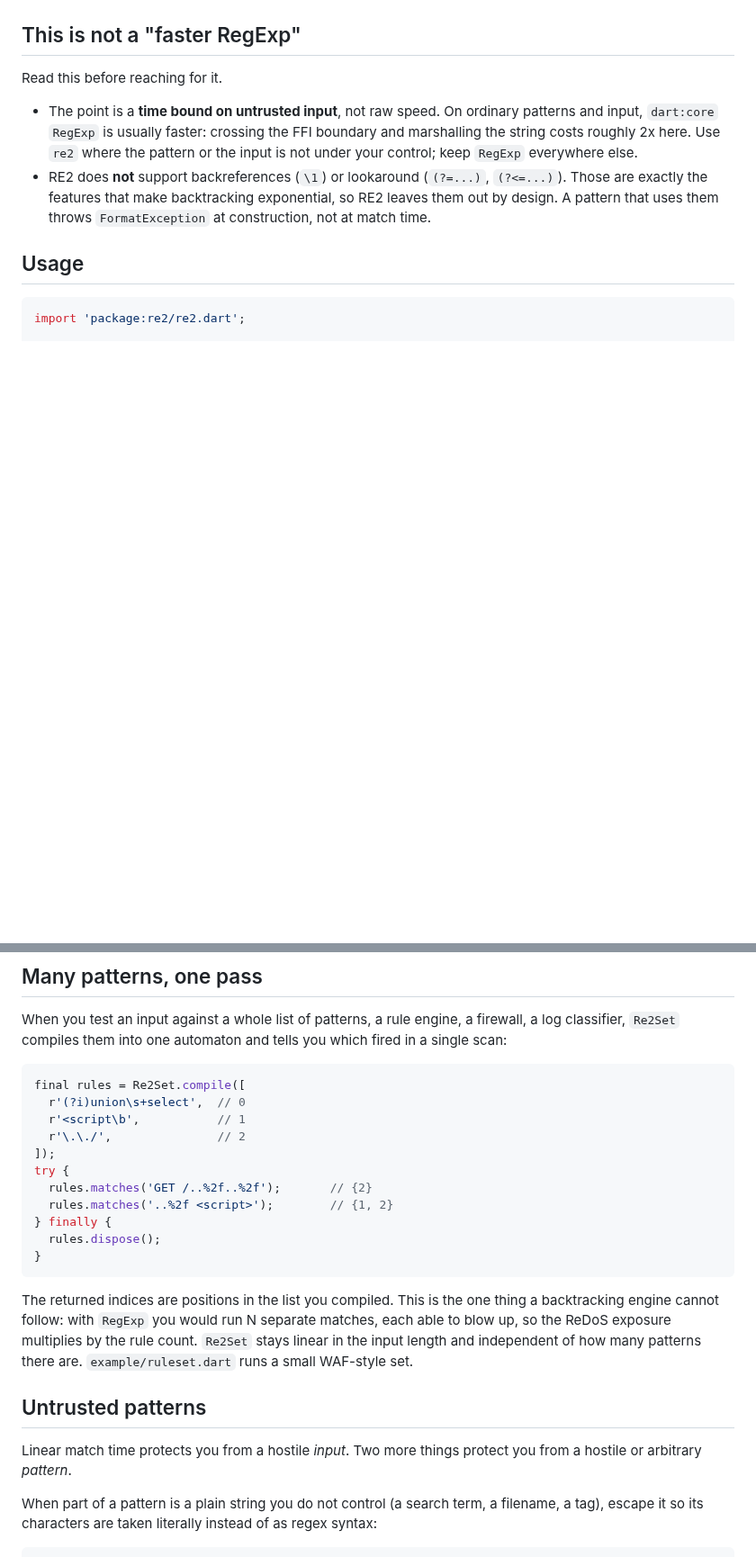
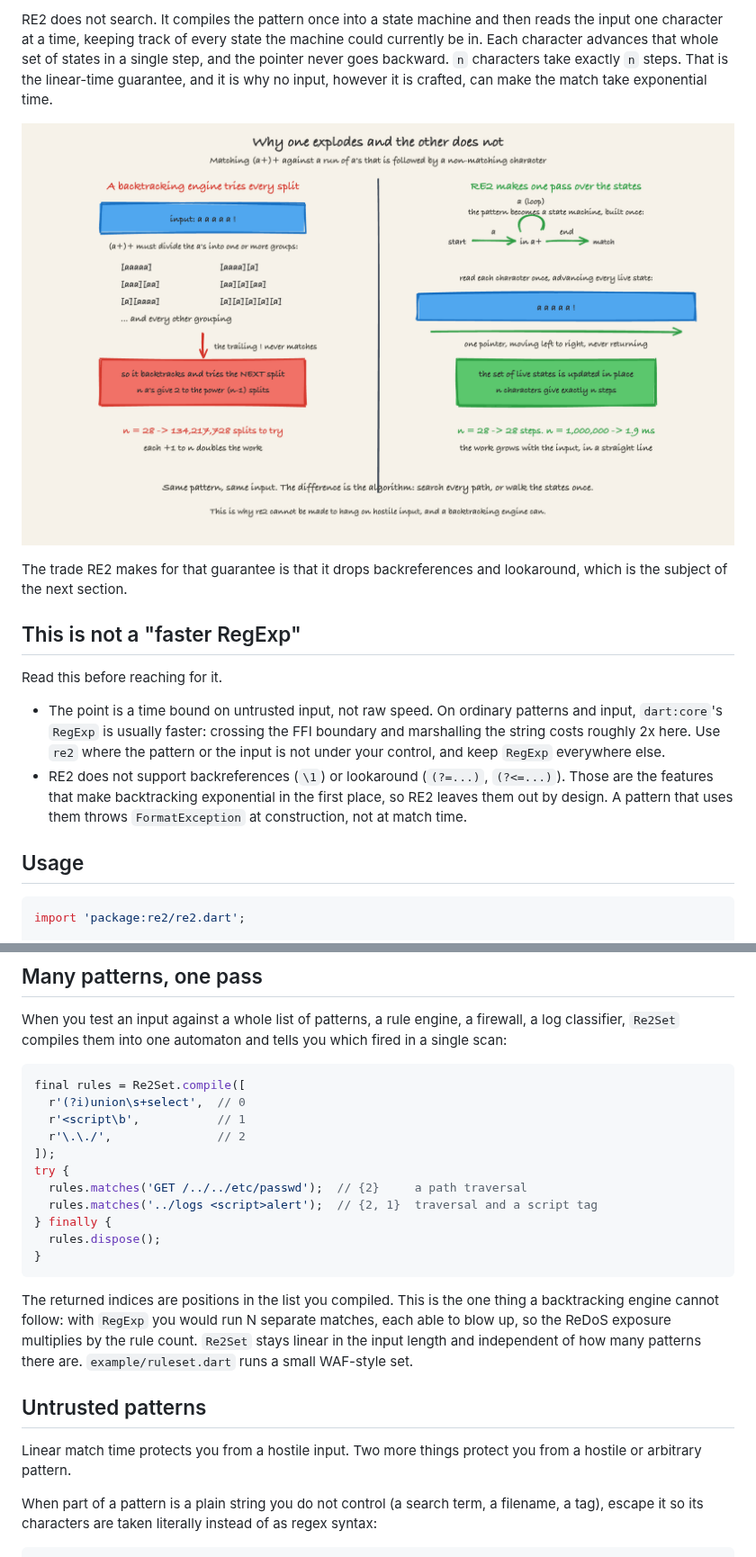
Before and after one commit to Yusufihsangorgel/re2, a Markdown page: README.md, 2 parts joined by grey strips. Shown at 90% size. Drawn GitHub-style; pictures changed too: doc/mechanism.png (added); blank space fills up the shorter version.

```diff
--- a/README.md
+++ b/README.md
@@ -37,18 +39,28 @@ exploitable, and why.
+RE2 does not search. It compiles the pattern once into a state machine and then
+reads the input one character at a time, keeping track of every state the
+machine could currently be in. Each character advances that whole set of states
+in a single step, and the pointer never goes backward. `n` characters take
+exactly `n` steps. That is the linear-time guarantee, and it is why no input,
+however it is crafted, can make the match take exponential time.
+
+![Side by side: a backtracking engine enumerating every way to split the input and backtracking through 134 million of them, versus RE2 making one left-to-right pass over a state machine in n steps](https://raw.githubusercontent.com/Yusufihsangorgel/re2/main/doc/mechanism.png)
+
+The trade RE2 makes for that guarantee is that it drops backreferences and
+lookaround, which is the subject of the next section.
 
 ## This is not a "faster RegExp"
 
 Read this before reaching for it.
 
-- The point is a **time bound on untrusted input**, not raw speed. On
-  ordinary patterns and input, `dart:core` `RegExp` is usually faster:
-  crossing the FFI boundary and marshalling the string costs roughly 2x
-  here. Use `re2` where the pattern or the input is not under your
-  control; keep `RegExp` everywhere else.
-- RE2 does **not** support backreferences (`\1`) or lookaround
-  (`(?=...)`, `(?<=...)`). Those are exactly the features that make
-  backtracking exponential, so RE2 leaves them out by design. A pattern
-  that uses them throws `FormatException` at construction, not at match
-  time.
+- The point is a time bound on untrusted input, not raw speed. On ordinary
+  patterns and input, `dart:core`'s `RegExp` is usually faster: crossing the
+  FFI boundary and marshalling the string costs roughly 2x here. Use `re2`
+  where the pattern or the input is not under your control, and keep `RegExp`
+  everywhere else.
+- RE2 does not support backreferences (`\1`) or lookaround (`(?=...)`,
+  `(?<=...)`). Those are the features that make backtracking exponential in the
+  first place, so RE2 leaves them out by design. A pattern that uses them throws
+  `FormatException` at construction, not at match time.
 
 ## Usage
 
@@ -133,8 +145,8 @@ final rules = Re2Set.compile([
   r'\.\./',               // 2
 ]);
 try {
-  rules.matches('GET /..%2f..%2f');       // {2}
-  rules.matches('..%2f <script>');        // {1, 2}
+  rules.matches('GET /../../etc/passwd');  // {2}     a path traversal
+  rules.matches('../logs <script>alert');  // {2, 1}  traversal and a script tag
 } finally {
   rules.dispose();
 }
@@ -148,8 +160,8 @@ many patterns there are. `example/ruleset.dart` runs a small WAF-style set.
 
 ## Untrusted patterns
 
-Linear match time protects you from a hostile *input*. Two more things protect
-you from a hostile or arbitrary *pattern*.
+Linear match time protects you from a hostile input. Two more things protect
+you from a hostile or arbitrary pattern.
 
 When part of a pattern is a plain string you do not control (a search term, a
 filename, a tag), escape it so its characters are taken literally instead of as
```
Also changed, not shown: other parts of README.md (+31 -29 lines), CHANGELOG.md (+8 -0 lines), doc/architecture.png (deleted), doc/benchmark.png (added), 1 other file.
